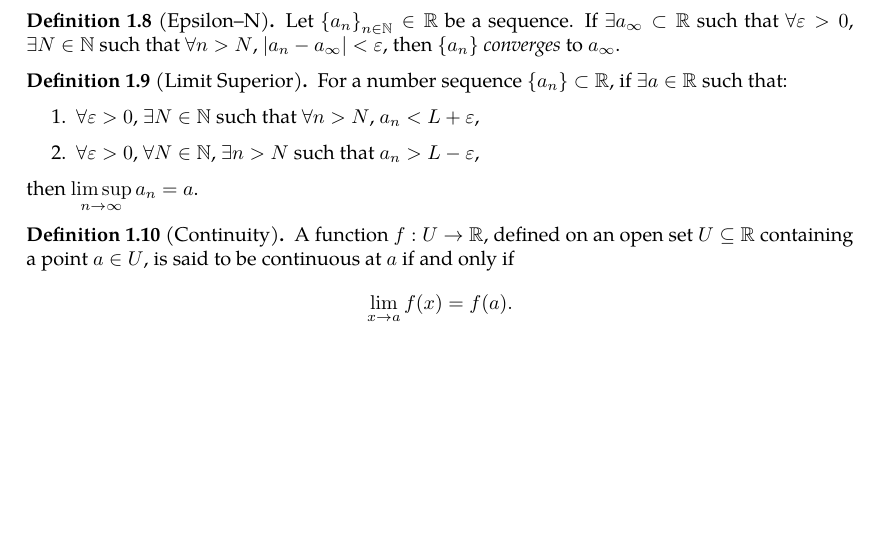
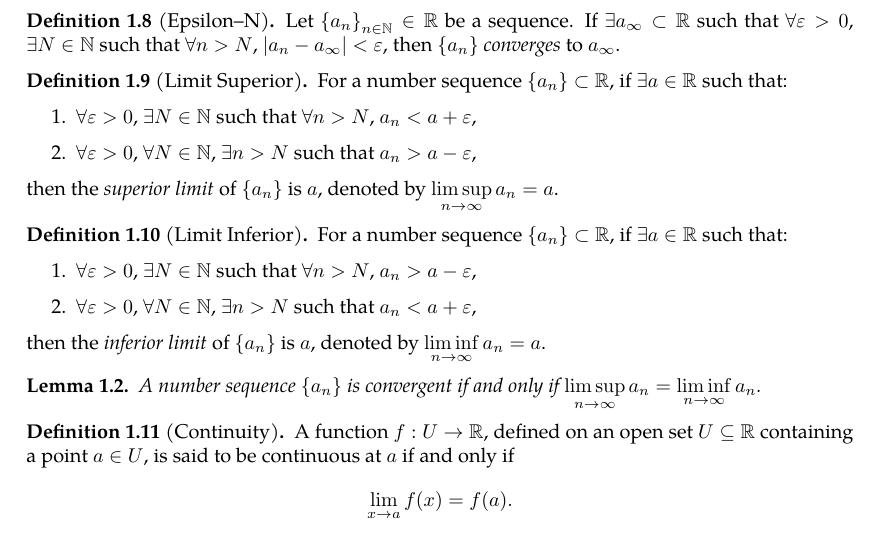
Before and after one commit to slipperking/complex-analysis-latex, a LaTeX document (main.tex): part of page 8 of 55, cut so that both start at the same text, the shorter picture padded with empty space. Compiled offline with pdfLaTeX.

Commit message:
overleaf_to_git (Wed Jun 11 00:53:42 2025 -0700): update main.tex from r10284 to r10304

```diff
--- a/main.tex
+++ b/main.tex
@@ -229,11 +229,22 @@ We also have the definition of the limit of a sequence:
 \begin{definition}[Limit Superior]\label{def:limsup}
     For a number sequence \(\qty{a_n}\subset\mathbb{R}\), if \(\exists a\in\mathbb{R}\) such that:
     \begin{enumerate}
-        \item \(\forall\varepsilon>0\), \(\exists N\in\mathbb{N}\) such that \(\forall n>N\), \(a_n<L+\varepsilon\),
-        \item \(\forall\varepsilon>0\), \(\forall N\in\mathbb{N}\), \(\exists n>N\) such that \(a_n>L-\varepsilon\),
+        \item \(\forall\varepsilon>0\), \(\exists N\in\mathbb{N}\) such that \(\forall n>N\), \(a_n<a+\varepsilon\),
+        \item \(\forall\varepsilon>0\), \(\forall N\in\mathbb{N}\), \(\exists n>N\) such that \(a_n>a-\varepsilon\),
     \end{enumerate}
-    then \(\limsup_{n\to\infty}a_n=a\).
+    then the \textit{superior limit} of \(\qty{a_n}\) is \(a\), denoted by \(\limsup_{n\to\infty}a_n=a\).
 \end{definition}
+\begin{definition}[Limit Inferior]\label{def:limsup}
+    For a number sequence \(\qty{a_n}\subset\mathbb{R}\), if \(\exists a\in\mathbb{R}\) such that:
+    \begin{enumerate}
+        \item \(\forall\varepsilon>0\), \(\exists N\in\mathbb{N}\) such that \(\forall n>N\), \(a_n>a-\varepsilon\),
+        \item \(\forall\varepsilon>0\), \(\forall N\in\mathbb{N}\), \(\exists n>N\) such that \(a_n<a+\varepsilon\),
+    \end{enumerate}
+    then the \textit{inferior limit} of \(\qty{a_n}\) is \(a\), denoted by \(\liminf_{n\to\infty}a_n=a\).
+\end{definition}
+\begin{lemma}
+    A number sequence \(\qty{a_n}\) is convergent if and only if \(\limsup_{n\to\infty} a_n=\liminf_{n\to\infty}a_n\).
+\end{lemma}
 \begin{definition}[Continuity]\label{def:continuity}
     A function \(f:U \to \mathbb{R}\), defined on an open set \(U \subseteq \mathbb{R}\) containing a point \(a \in U\), is said to be continuous at \(a\) if and only if \[\lim_{x\to a}f(x)=f(a).\]
 \end{definition}
```
